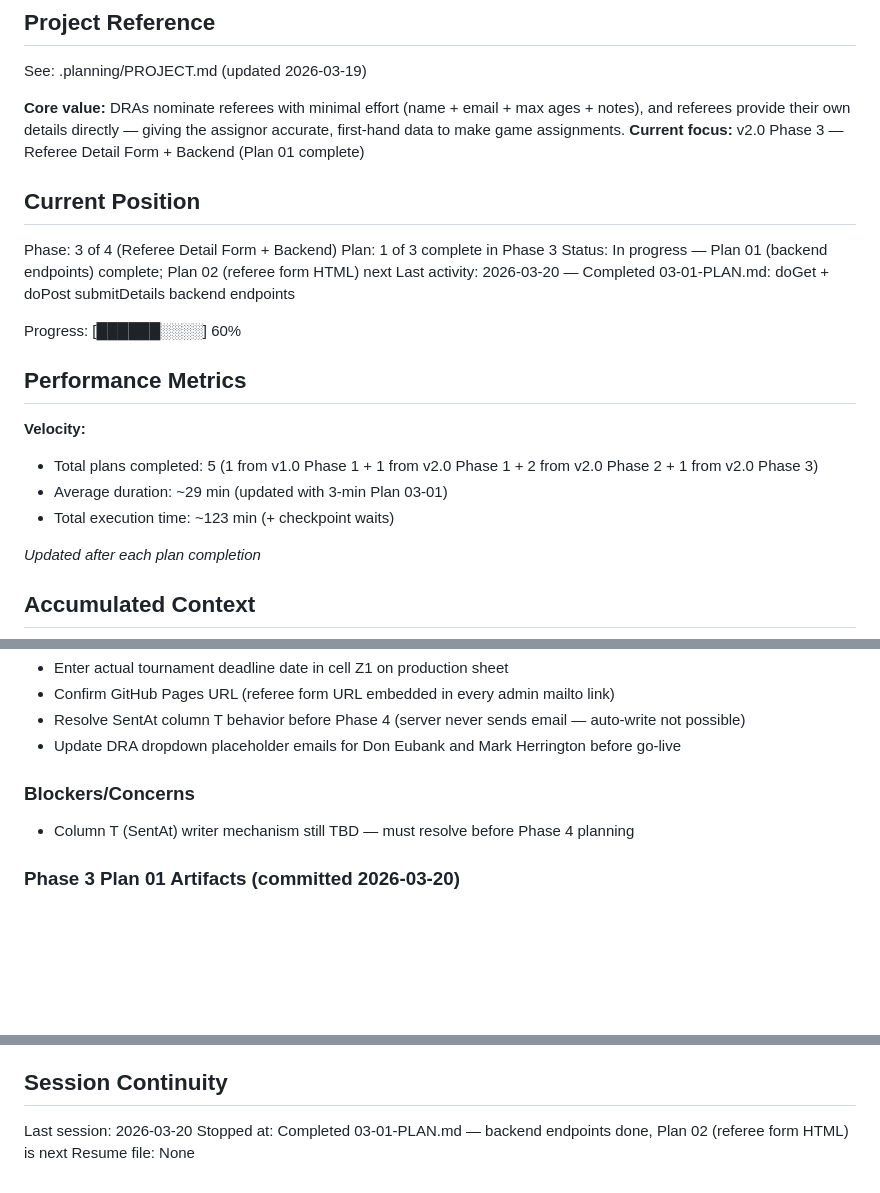
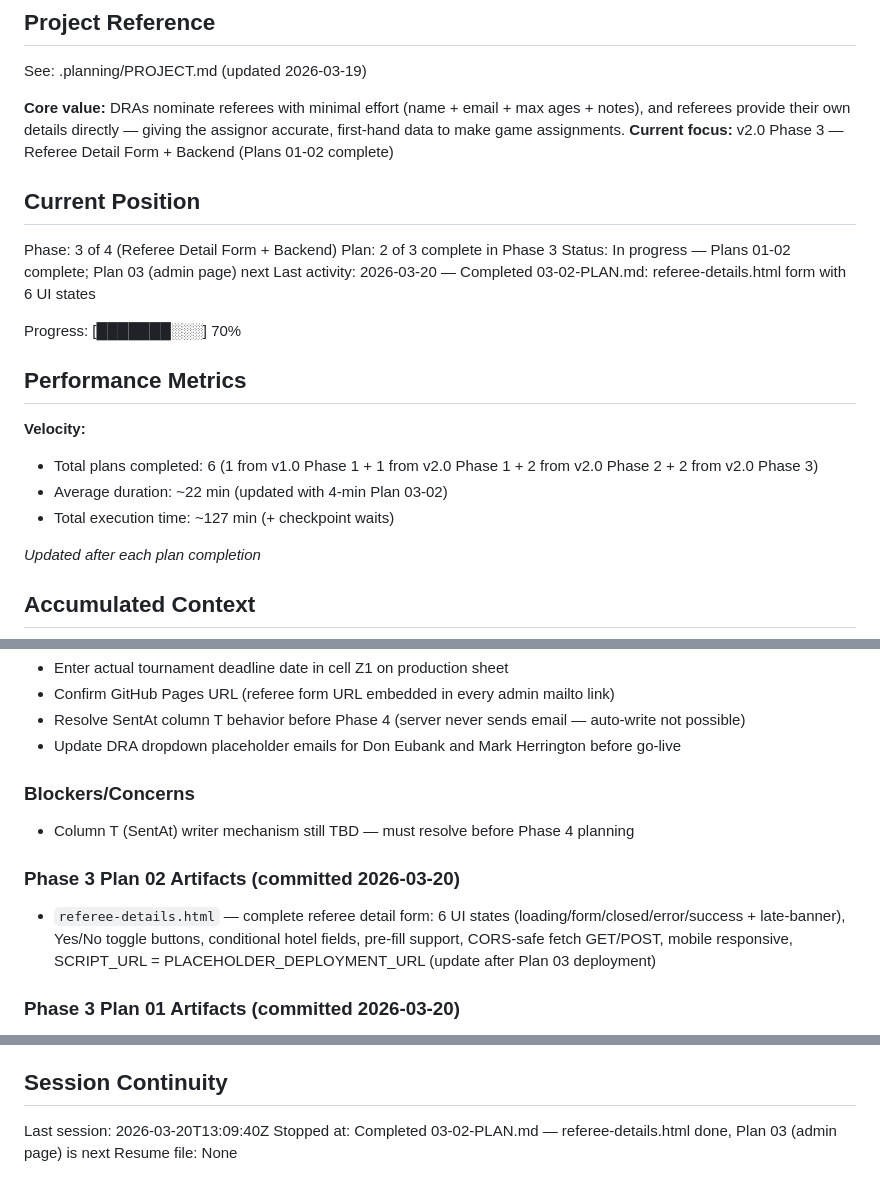
Before and after one commit to 615jess/statecup-refnoms, a Markdown page: .planning/STATE.md, 3 parts joined by grey strips. Drawn GitHub-style; blank space fills up the shorter version.

Commit message:
docs(03-02): complete referee detail form HTML plan
Tasks completed: 2/2
- Task 1: Build referee-details.html structure, styles, and all six state panels
- Task 2: Wire JavaScript — page load fetch, form population, submission, and state transitions

SUMMARY: .planning/phases/03-referee-detail-form/03-02-SUMMARY.md

Co-Authored-By: Claude Sonnet 4.6 <noreply@anthropic.com>

```diff
--- a/.planning/STATE.md
+++ b/.planning/STATE.md
@@ -5,23 +5,23 @@
 See: .planning/PROJECT.md (updated 2026-03-19)
 
 **Core value:** DRAs nominate referees with minimal effort (name + email + max ages + notes), and referees provide their own details directly — giving the assignor accurate, first-hand data to make game assignments.
-**Current focus:** v2.0 Phase 3 — Referee Detail Form + Backend (Plan 01 complete)
+**Current focus:** v2.0 Phase 3 — Referee Detail Form + Backend (Plans 01-02 complete)
 
 ## Current Position
 
 Phase: 3 of 4 (Referee Detail Form + Backend)
-Plan: 1 of 3 complete in Phase 3
-Status: In progress — Plan 01 (backend endpoints) complete; Plan 02 (referee form HTML) next
-Last activity: 2026-03-20 — Completed 03-01-PLAN.md: doGet + doPost submitDetails backend endpoints
+Plan: 2 of 3 complete in Phase 3
+Status: In progress — Plans 01-02 complete; Plan 03 (admin page) next
+Last activity: 2026-03-20 — Completed 03-02-PLAN.md: referee-details.html form with 6 UI states
 
-Progress: [██████░░░░] 60%
+Progress: [███████░░░] 70%
 
 ## Performance Metrics
 
 **Velocity:**
-- Total plans completed: 5 (1 from v1.0 Phase 1 + 1 from v2.0 Phase 1 + 2 from v2.0 Phase 2 + 1 from v2.0 Phase 3)
-- Average duration: ~29 min (updated with 3-min Plan 03-01)
-- Total execution time: ~123 min (+ checkpoint waits)
+- Total plans completed: 6 (1 from v1.0 Phase 1 + 1 from v2.0 Phase 1 + 2 from v2.0 Phase 2 + 2 from v2.0 Phase 3)
+- Average duration: ~22 min (updated with 4-min Plan 03-02)
+- Total execution time: ~127 min (+ checkpoint waits)
 
 *Updated after each plan completion*
 
@@ -71,6 +71,10 @@ Recent decisions affecting current work:
 
 - Column T (SentAt) writer mechanism still TBD — must resolve before Phase 4 planning
 
+### Phase 3 Plan 02 Artifacts (committed 2026-03-20)
+
+- `referee-details.html` — complete referee detail form: 6 UI states (loading/form/closed/error/success + late-banner), Yes/No toggle buttons, conditional hotel fields, pre-fill support, CORS-safe fetch GET/POST, mobile responsive, SCRIPT_URL = PLACEHOLDER_DEPLOYMENT_URL (update after Plan 03 deployment)
+
 ### Phase 3 Plan 01 Artifacts (committed 2026-03-20)
 
 - `scripts/refdetails.gs` — doGet endpoint, _handleGetDetails, _handleSubmitDetails, _getDeadlineState, _findRowByToken helpers, Phase 3 COL_* constants
@@ -94,6 +98,6 @@ Recent decisions affecting current work:
 
 ## Session Continuity
 
-Last session: 2026-03-20
-Stopped at: Completed 03-01-PLAN.md — backend endpoints done, Plan 02 (referee form HTML) is next
+Last session: 2026-03-20T13:09:40Z
+Stopped at: Completed 03-02-PLAN.md — referee-details.html done, Plan 03 (admin page) is next
 Resume file: None
```
Also changed, not shown: 1 other file.
